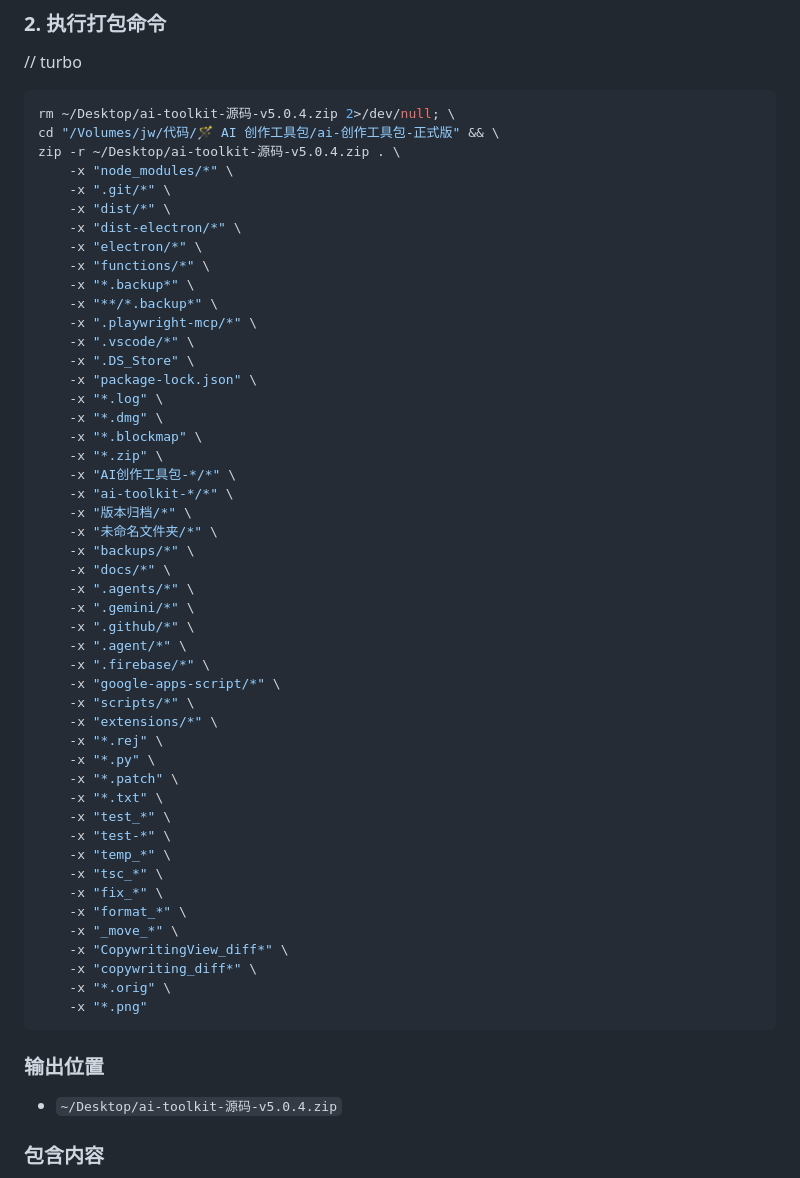
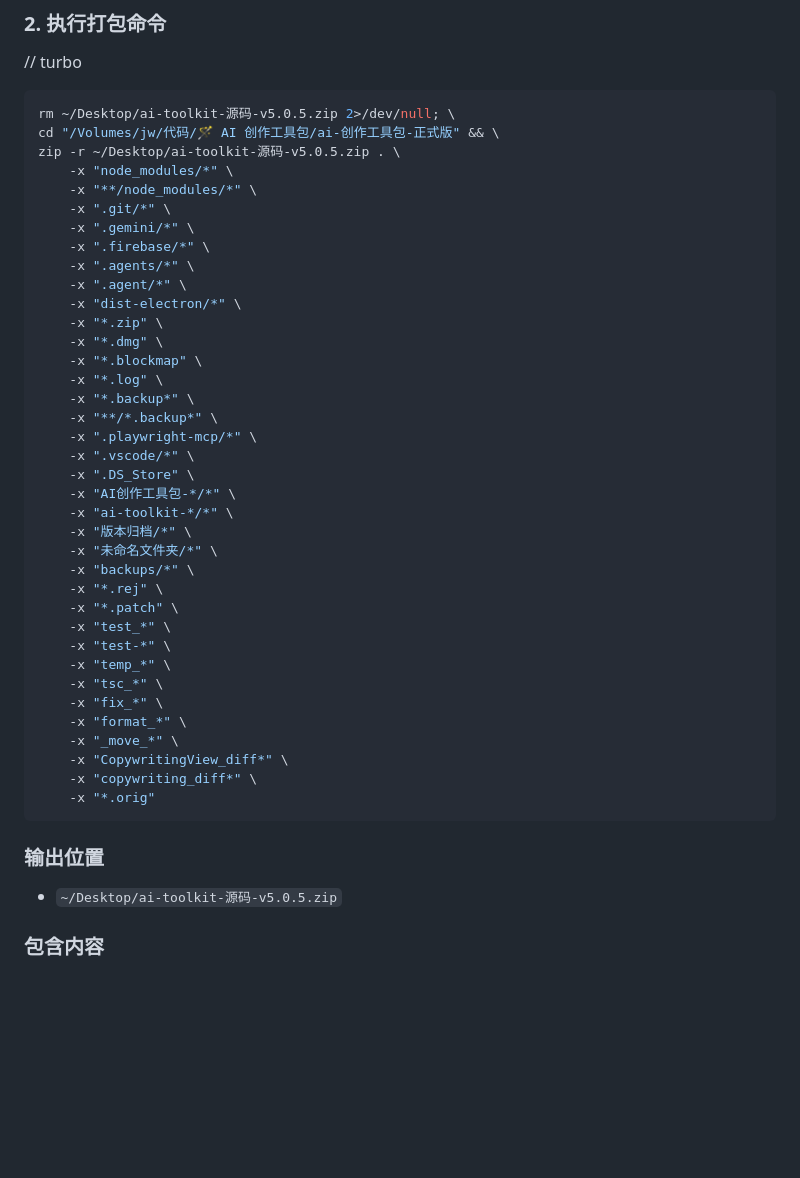
Before and after one commit to secure-artifacts/ai-tool, a Markdown page: .agent/workflows/deploy.md, the part around the change. GitHub-like rendering; blank space fills up the shorter version.

````diff
--- a/.agent/workflows/deploy.md
+++ b/.agent/workflows/deploy.md
@@ -66,43 +66,33 @@ find . -type f -size +2M \
 
 // turbo
 ```bash
-rm ~/Desktop/ai-toolkit-源码-v5.0.4.zip 2>/dev/null; \
+rm ~/Desktop/ai-toolkit-源码-v5.0.5.zip 2>/dev/null; \
 cd "/Volumes/jw/代码/🪄 AI 创作工具包/ai-创作工具包-正式版" && \
-zip -r ~/Desktop/ai-toolkit-源码-v5.0.4.zip . \
+zip -r ~/Desktop/ai-toolkit-源码-v5.0.5.zip . \
     -x "node_modules/*" \
+    -x "**/node_modules/*" \
     -x ".git/*" \
-    -x "dist/*" \
+    -x ".gemini/*" \
+    -x ".firebase/*" \
+    -x ".agents/*" \
+    -x ".agent/*" \
     -x "dist-electron/*" \
-    -x "electron/*" \
-    -x "functions/*" \
+    -x "*.zip" \
+    -x "*.dmg" \
+    -x "*.blockmap" \
+    -x "*.log" \
     -x "*.backup*" \
     -x "**/*.backup*" \
     -x ".playwright-mcp/*" \
     -x ".vscode/*" \
     -x ".DS_Store" \
-    -x "package-lock.json" \
-    -x "*.log" \
-    -x "*.dmg" \
-    -x "*.blockmap" \
-    -x "*.zip" \
     -x "AI创作工具包-*/*" \
     -x "ai-toolkit-*/*" \
     -x "版本归档/*" \
     -x "未命名文件夹/*" \
     -x "backups/*" \
-    -x "docs/*" \
-    -x ".agents/*" \
-    -x ".gemini/*" \
-    -x ".github/*" \
-    -x ".agent/*" \
-    -x ".firebase/*" \
-    -x "google-apps-script/*" \
-    -x "scripts/*" \
-    -x "extensions/*" \
     -x "*.rej" \
-    -x "*.py" \
     -x "*.patch" \
-    -x "*.txt" \
     -x "test_*" \
     -x "test-*" \
     -x "temp_*" \
@@ -112,12 +102,11 @@ zip -r ~/Desktop/ai-toolkit-源码-v5.0.4.zip . \
     -x "_move_*" \
     -x "CopywritingView_diff*" \
     -x "copywriting_diff*" \
-    -x "*.orig" \
-    -x "*.png"
+    -x "*.orig"
 ```
 
 ### 输出位置
-- `~/Desktop/ai-toolkit-源码-v5.0.4.zip`
+- `~/Desktop/ai-toolkit-源码-v5.0.5.zip`
 
 ### 包含内容
 - ✅ 所有源代码（`apps/`, `services/`, `components/`）
````
